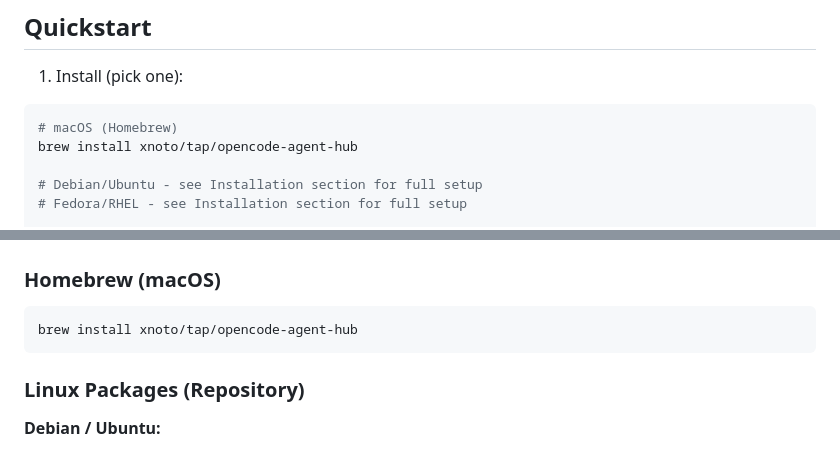
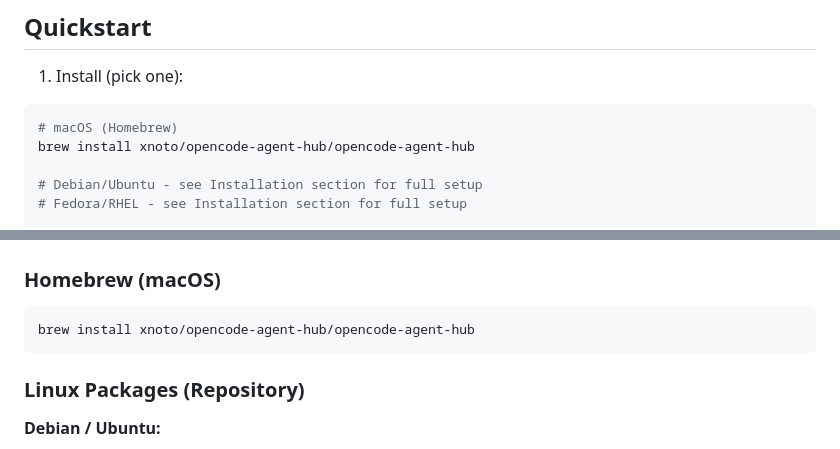
Before and after one commit to xnoto/opencode-agent-hub, a Markdown page: README.md, 2 parts joined by grey strips. Rendered like a GitHub page.

Commit message:
docs(readme): fix homebrew tap name in install commands
xnoto/tap resolves to homebrew-tap (nonexistent), causing git
credential prompts. The correct tap is xnoto/opencode-agent-hub
which resolves to homebrew-opencode-agent-hub.

````diff
--- a/README.md
+++ b/README.md
@@ -280,7 +280,7 @@ Restart OpenCode after adding the configuration.
 
 ```bash
 # macOS (Homebrew)
-brew install xnoto/tap/opencode-agent-hub
+brew install xnoto/opencode-agent-hub/opencode-agent-hub
 
 # Debian/Ubuntu - see Installation section for full setup
 # Fedora/RHEL - see Installation section for full setup
@@ -309,7 +309,7 @@ agent-hub-watch
 ### Homebrew (macOS)
 
 ```bash
-brew install xnoto/tap/opencode-agent-hub
+brew install xnoto/opencode-agent-hub/opencode-agent-hub
 ```
 
 ### Linux Packages (Repository)
````
